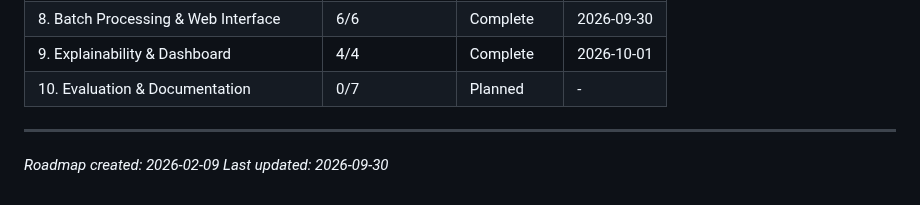
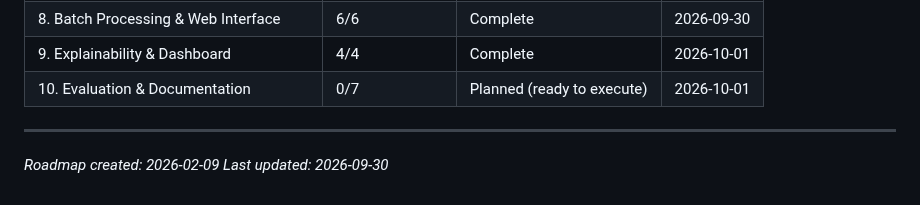
Before and after one commit to H4ck1nGPr13sT/phishguard, a Markdown page: .planning/ROADMAP.md, the part around the change. Drawn GitHub-style.

Commit message:
docs(10): finalize phase 10 planning — 7 plans, checker PASSED (0 blockers)
Co-Authored-By: Claude Opus 4.8 <noreply@anthropic.com>

```diff
--- a/.planning/ROADMAP.md
+++ b/.planning/ROADMAP.md
@@ -274,7 +274,7 @@ Phases execute in numeric order: 1 → 2 → 3 → 4 → 5 → 6 → 7 → 8 →
 | 7. OCR & Visual Analysis | 5/5 | Complete   | 2026-09-30 |
 | 8. Batch Processing & Web Interface | 6/6 | Complete   | 2026-09-30 |
 | 9. Explainability & Dashboard | 4/4 | Complete   | 2026-10-01 |
-| 10. Evaluation & Documentation | 0/7 | Planned | - |
+| 10. Evaluation & Documentation | 0/7 | Planned (ready to execute) | 2026-10-01 |
 
 ---
 *Roadmap created: 2026-02-09*
```
Also changed, not shown: .planning/STATE.md (+7 -7 lines).
